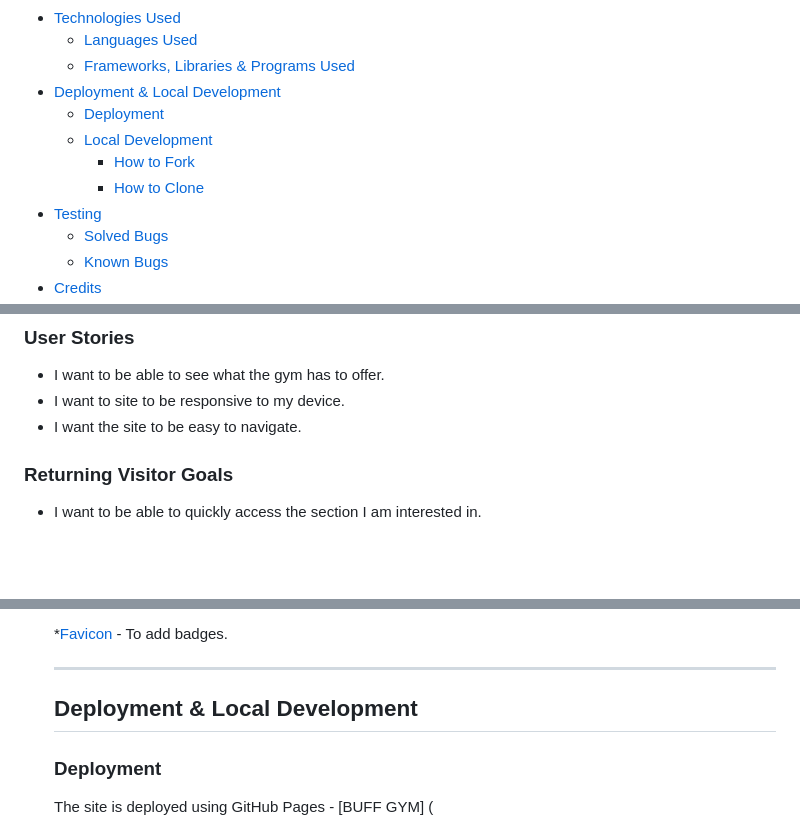
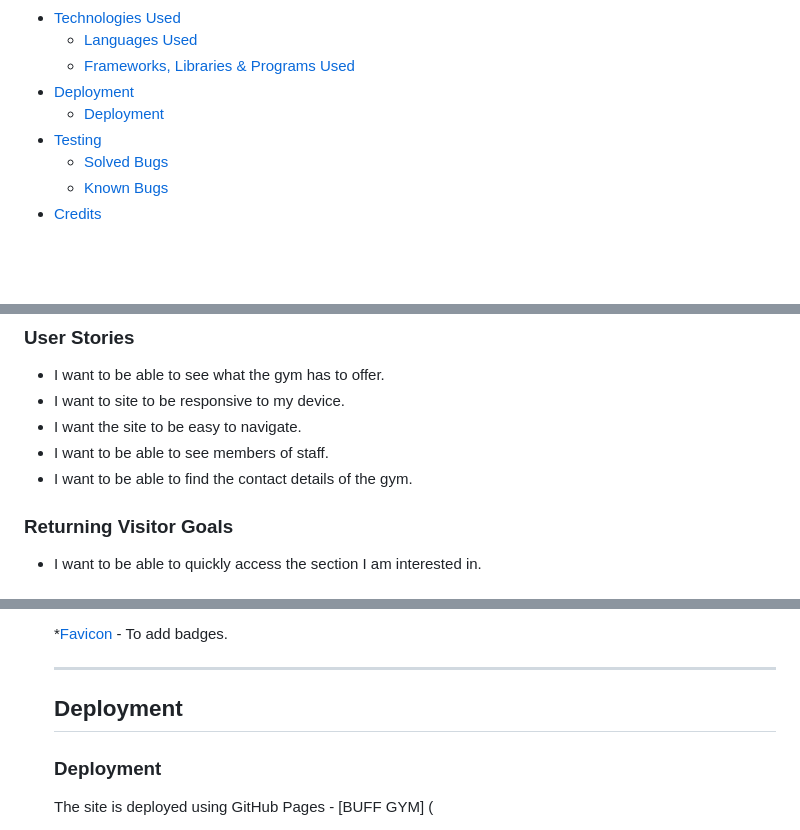
Before and after one commit to nickdunwell/milestone-project1, a Markdown page: README.md, 3 parts joined by grey strips. Drawn GitHub-style; blank space fills up the shorter version.

```diff
--- a/README.md
+++ b/README.md
@@ -18,11 +18,8 @@
 * [Technologies Used](#technologies-used)
   * [Languages Used](#languages-used)
   * [Frameworks, Libraries & Programs Used](#frameworks-libraries-programs-used)
-* [Deployment & Local Development](#deployment-local-development)
+* [Deployment](#deployment)
   * [Deployment](#deployment)
-  * [Local Development](#local-development)
-    * [How to Fork](#how-to-fork)
-    * [How to Clone](#how-to-clone)
 * [Testing](#testing)
   * [Solved Bugs](#solved-bugs)
   * [Known Bugs](#known-bugs)
@@ -40,6 +37,8 @@
  * I want to be able to see what the gym has to offer.
  * I want to site to be responsive to my device.
  * I want the site to be easy to navigate.
+ * I want to be able to see members of staff.
+ * I want to be able to find the contact details of the gym.
 
 ### Returning Visitor Goals
 
@@ -149,7 +148,7 @@ All pages and buttons on the website are responsive and have:
 
     - - -
 
-  ## Deployment & Local Development
+  ## Deployment
 
   ### Deployment
 
```
